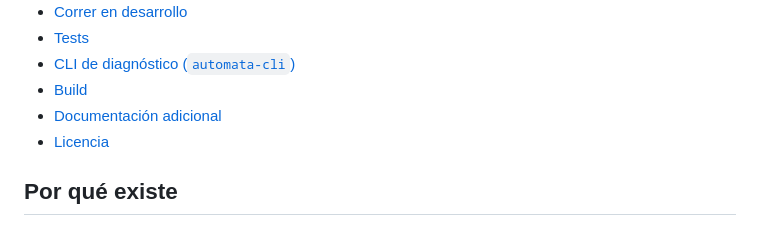
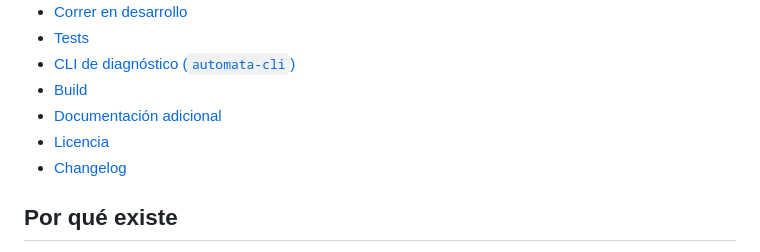
Before and after one commit to FreidhYMorales/delta, a Markdown page: README.md, the part around the change. GitHub-like rendering.

Commit message:
docs: add CHANGELOG.md
Keep a Changelog format, one entry per released version so far (0.1.0,
0.2.0). Linked from the README's index.

```diff
--- a/README.md
+++ b/README.md
@@ -34,6 +34,7 @@ multi-pestaña para trabajar varios a la vez.
 - [Build](#build)
 - [Documentación adicional](#documentación-adicional)
 - [Licencia](#licencia)
+- [Changelog](CHANGELOG.md)
 
 ## Por qué existe
 
```
Also changed, not shown: CHANGELOG.md (added, +58 -0 lines).
